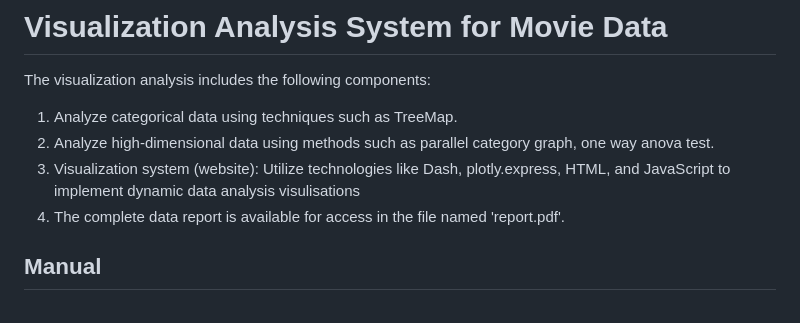
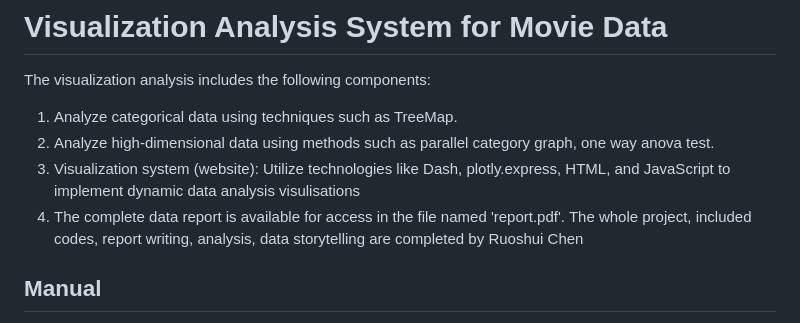
Before and after one commit to ChristinChen233/VA-System, a Markdown page: README.md, the part around the change. Rendered like a GitHub page.

```diff
--- a/README.md
+++ b/README.md
@@ -4,6 +4,7 @@ The visualization analysis includes the following components:
 2. Analyze high-dimensional data using methods such as parallel category graph, one way anova test.
 3. Visualization system (website): Utilize technologies like Dash, plotly.express, HTML, and JavaScript to implement dynamic data analysis visulisations
 4. The complete data report is available for access in the file named 'report.pdf'.
+The whole project, included codes, report writing, analysis, data storytelling are completed by Ruoshui Chen
 
 ## Manual
 1. git clone the repository
```
